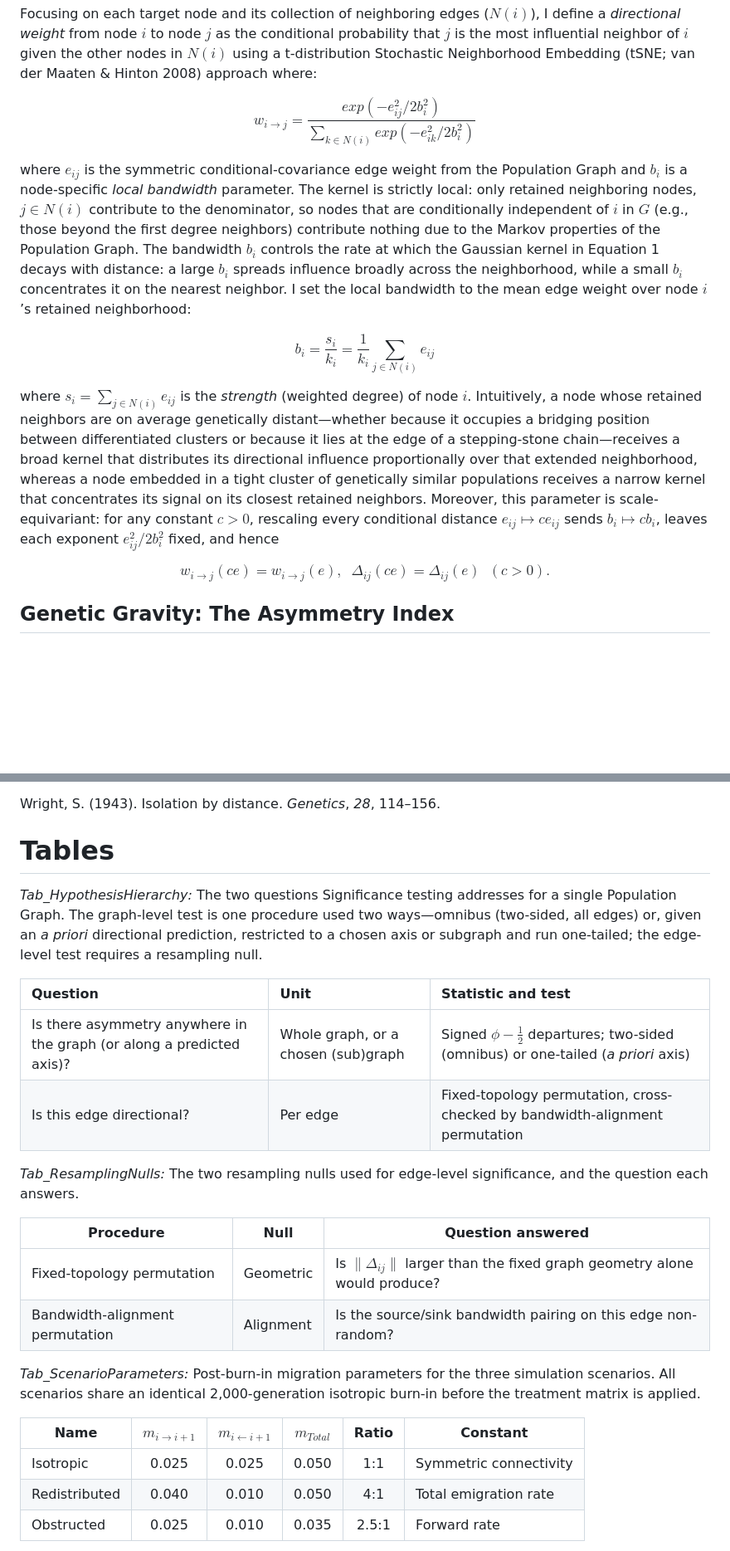
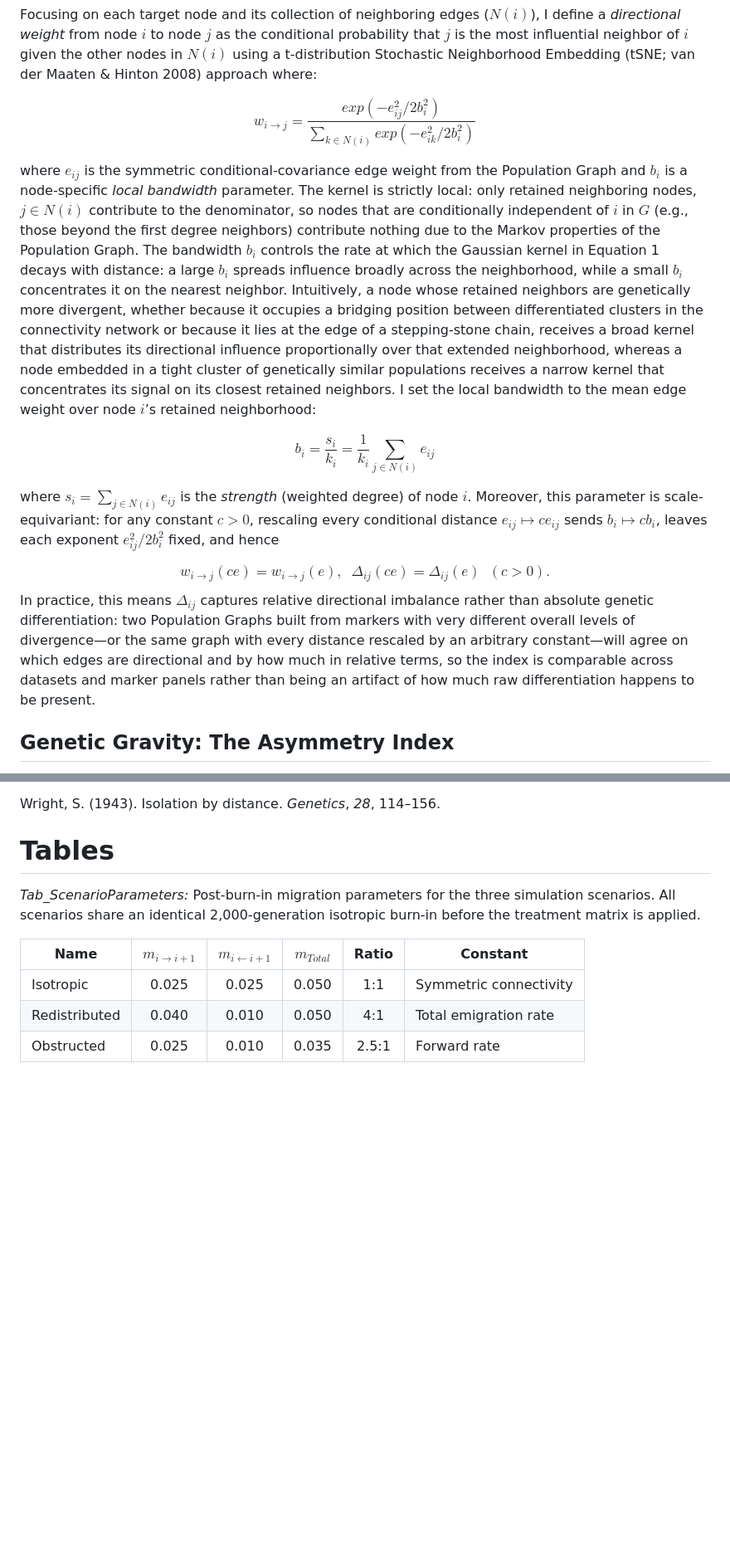
Before and after one commit to dyerlab/Genetic_Gravity, a Markdown page: index.md, 2 parts joined by grey strips. Shown at 83% size. Rendered like a GitHub page; blank space fills up the shorter version.

```diff
--- a/index.md
+++ b/index.md
@@ -38,17 +38,18 @@ $$
 w_{i\rightarrow j}= \frac{exp\left({- e_{ij}^{2}/2b_i^{2}}\right)}{\sum\limits_{k\in N(i)}^{}exp\left({- e_{ik}^{2}/2b_i^{2}}\right)}
 $$
 
-where $e_{ij}$ is the symmetric conditional-covariance edge weight from the Population Graph and $b_{i}$ is a node-specific *local bandwidth* parameter. The kernel is strictly local: only retained neighboring nodes, $j\in N(i)$ contribute to the denominator, so nodes that are conditionally independent of $i$ in $G$ (e.g., those beyond the first degree neighbors) contribute nothing due to the Markov properties of the Population Graph.  The bandwidth $b_{i}$ controls the rate at which the Gaussian kernel in Equation 1 decays with distance: a large $b_{i}$ spreads influence broadly across the neighborhood, while a small $b_{i}$ concentrates it on the nearest neighbor. I set the local bandwidth to the mean edge weight over node $i$’s retained neighborhood:
+where $e_{ij}$ is the symmetric conditional-covariance edge weight from the Population Graph and $b_{i}$ is a node-specific *local bandwidth* parameter. The kernel is strictly local: only retained neighboring nodes, $j\in N(i)$ contribute to the denominator, so nodes that are conditionally independent of $i$ in $G$ (e.g., those beyond the first degree neighbors) contribute nothing due to the Markov properties of the Population Graph.  The bandwidth $b_{i}$ controls the rate at which the Gaussian kernel in Equation 1 decays with distance: a large $b_{i}$ spreads influence broadly across the neighborhood, while a small $b_{i}$ concentrates it on the nearest neighbor. Intuitively, a node whose retained neighbors are genetically more divergent, whether because it occupies a bridging position between differentiated clusters in the connectivity network or because it lies at the edge of a stepping-stone chain, receives a broad kernel that distributes its directional influence proportionally over that extended neighborhood, whereas a node embedded in a tight cluster of genetically similar populations receives a narrow kernel that concentrates its signal on its closest retained neighbors.  I set the local bandwidth to the mean edge weight over node $i$’s retained neighborhood:
 
 $$
 b_{i} = \frac{s_{i}}{k_{i}} = \frac{1}{k_{i}}\sum\limits_{j\in N(i)}^{}e_{ij}
 $$
 
-where $s_{i}=\sum\limits_{j\in N(i)}^{}e_{ij}$ is the *strength* (weighted degree) of node $i$. Intuitively, a node whose retained neighbors are on average genetically distant—whether because it occupies a bridging position between differentiated clusters or because it lies at the edge of a stepping-stone chain—receives a broad kernel that distributes its directional influence proportionally over that extended neighborhood, whereas a node embedded in a tight cluster of genetically similar populations receives a narrow kernel that concentrates its signal on its closest retained neighbors.  Moreover, this parameter is scale-equivariant: for any constant $c>0$, rescaling every conditional distance $e_{ij}\mapsto c e_{ij}$ sends $b_{i}\mapsto c b_{i}$, leaves each exponent $e_{ij}^{2}/2b_i^{2}$ fixed, and hence
+where $s_{i}=\sum\limits_{j\in N(i)}^{}e_{ij}$ is the *strength* (weighted degree) of node $i$.  Moreover, this parameter is scale-equivariant: for any constant $c>0$, rescaling every conditional distance $e_{ij}\mapsto c e_{ij}$ sends $b_{i}\mapsto c b_{i}$, leaves each exponent $e_{ij}^{2}/2b_i^{2}$ fixed, and hence
 
 $$
 w_{i\rightarrow j}(c e)=w_{i\rightarrow j}(e),  \; \; \Delta_{ij}(c e)=\Delta_{ij}(e) \;\;  (c>0).
 $$
+In practice, this means $\Delta_{ij}$ captures relative directional imbalance rather than absolute genetic differentiation: two Population Graphs built from markers with very different overall levels of divergence—or the same graph with every distance rescaled by an arbitrary constant—will agree on which edges are directional and by how much in relative terms, so the index is comparable across datasets and marker panels rather than being an artifact of how much raw differentiation happens to be present.
 ## Genetic Gravity: The Asymmetry Index
 For every edge $e_{ij}\in E$, the directional weights $w_{i\rightarrow j}$ and $w_{j\rightarrow i}$ are computed independently from the two nodes’ local bandwidths:
 $$
@@ -205,22 +206,6 @@ Wogan, G. O. U., Voelker, G., Jain, T., Kaliba, P., & Bowie, R. C. K. (2024). Ni
 
 Wright, S. (1943). Isolation by distance. *Genetics*, *28*, 114–156.
 # Tables
-*Tab_HypothesisHierarchy:* The two questions Significance testing addresses for a single Population Graph. The graph-level test is one procedure used two ways—omnibus (two-sided, all edges) or, given an *a priori* directional prediction, restricted to a chosen axis or subgraph and run one-tailed; the edge-level test requires a resampling null.
-
-| Question | Unit | Statistic and test |
-| :---- | :---- | :---- |
-| Is there asymmetry anywhere in the graph (or along a predicted axis)? | Whole graph, or a chosen (sub)graph | Signed $\phi-\frac{1}{2}$ departures; two-sided (omnibus) or one-tailed (*a priori* axis) |
-| Is this edge directional? | Per edge | Fixed-topology permutation, cross-checked by bandwidth-alignment permutation |
-
-
-*Tab_ResamplingNulls:* The two resampling nulls used for edge-level significance, and the question each answers.
-
-| Procedure | Null | Question answered |
-|-----------|------|-------------------|
-| Fixed-topology permutation | Geometric | Is $\|\Delta_{ij}\|$ larger than the fixed graph geometry alone would produce? |
-| Bandwidth-alignment permutation | Alignment | Is the source/sink bandwidth pairing on this edge non-random? |
-
-
 *Tab_ScenarioParameters:* Post-burn-in migration parameters for the three simulation scenarios. All scenarios share an identical 2,000-generation isotropic burn-in before the treatment matrix is applied.
 
 
```
Also changed, not shown: other parts of index.md (+13 -13 lines).
